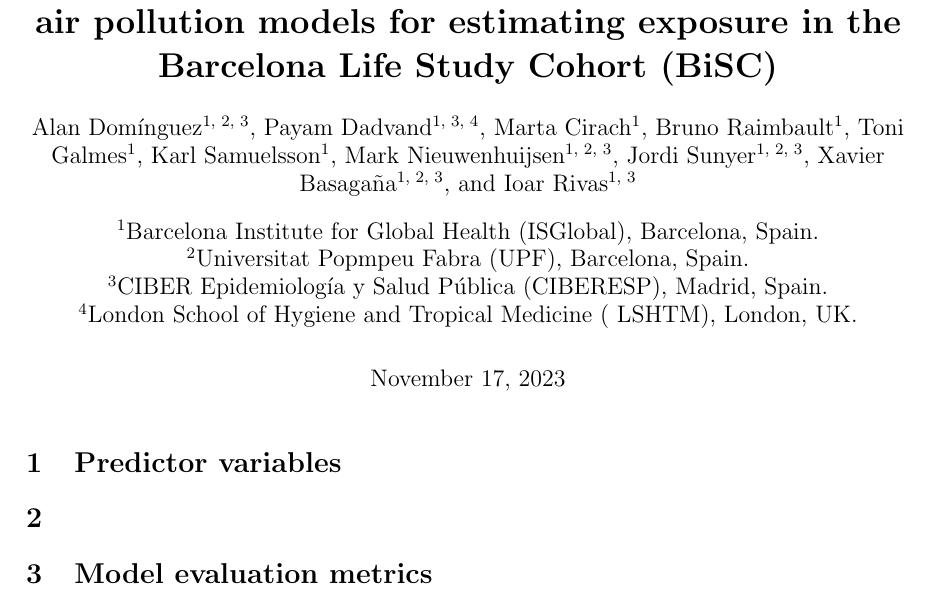
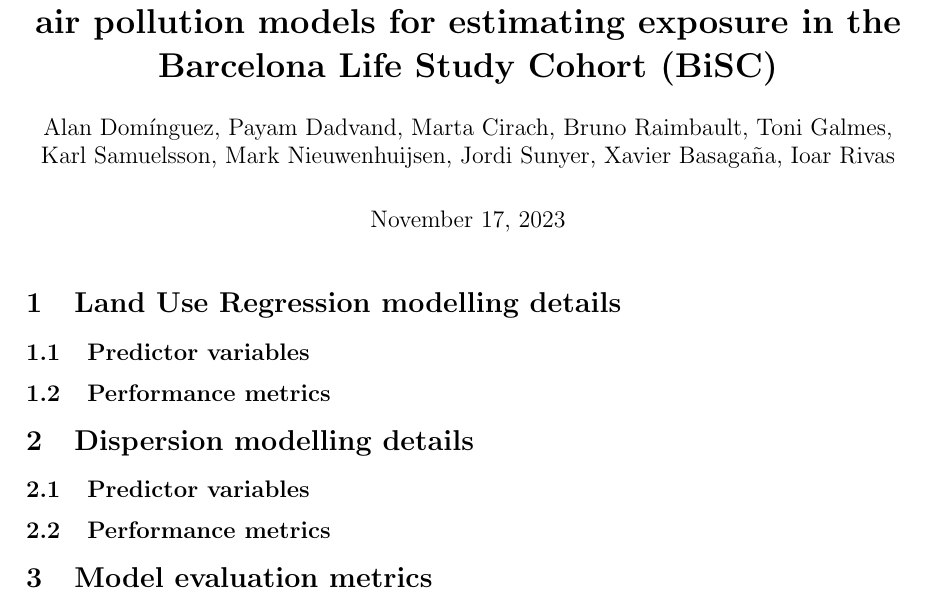
Before and after one commit to alldominguez/Outdoor_models-BiSC, a LaTeX document (supplementary_BiSC_outdoor_AP.tex): part of page 1 of 2, cut so that both start at the same text. Compiled offline with pdfLaTeX.

Commit message:
Updates from Overleaf

```diff
--- a/supplementary_BiSC_outdoor_AP.tex
+++ b/supplementary_BiSC_outdoor_AP.tex
@@ -45,12 +37,4 @@
-\author[1, 2, 3]{Xavier Basagaña}
-\author[1, 3]{Ioar Rivas}
-
-%%% --- Affiliations --- %%%
-\affil[1]{Barcelona Institute for Global Health (ISGlobal), Barcelona, Spain.}
-\affil[2]{Universitat Popmpeu Fabra (UPF), Barcelona, Spain.}
-\affil[3]{CIBER Epidemiología y Salud Pública (CIBERESP), Madrid, Spain.}
-\affil[4]{London School of Hygiene and Tropical Medicine ( LSHTM), London, UK.}
-
+\author{Alan Domínguez, Payam Dadvand, Marta Cirach, Bruno Raimbault, Toni Galmes, Karl Samuelsson, Mark Nieuwenhuijsen, Jordi Sunyer, Xavier Basagaña, Ioar Rivas}
 %%%%%%%%%%%%%%%%%%%%%%%%%%%%%%%%%%%%%%%%%%%%%%%%%%%%%%%%%%%%%%%%%%%%%%%%%
 
 \begin{document}
@@ -58,8 +42,16 @@
 
 % Index table with to put order to supplementary materials
 
-\section{Predictor variables}
-\section{}
+\section{Land Use Regression modelling details}
+
+\subsection{Predictor variables}
+\subsection{Performance metrics}
+
+
+\section{Dispersion modelling details}
+
+\subsection{Predictor variables}
+\subsection{Performance metrics}
 
 
 
```
Also changed, not shown: manuscript_BiSC_outdoor_AP.tex (+7 -7 lines), supplementary_BiSC_outdoor_AP.tex (8 more changed lines).
